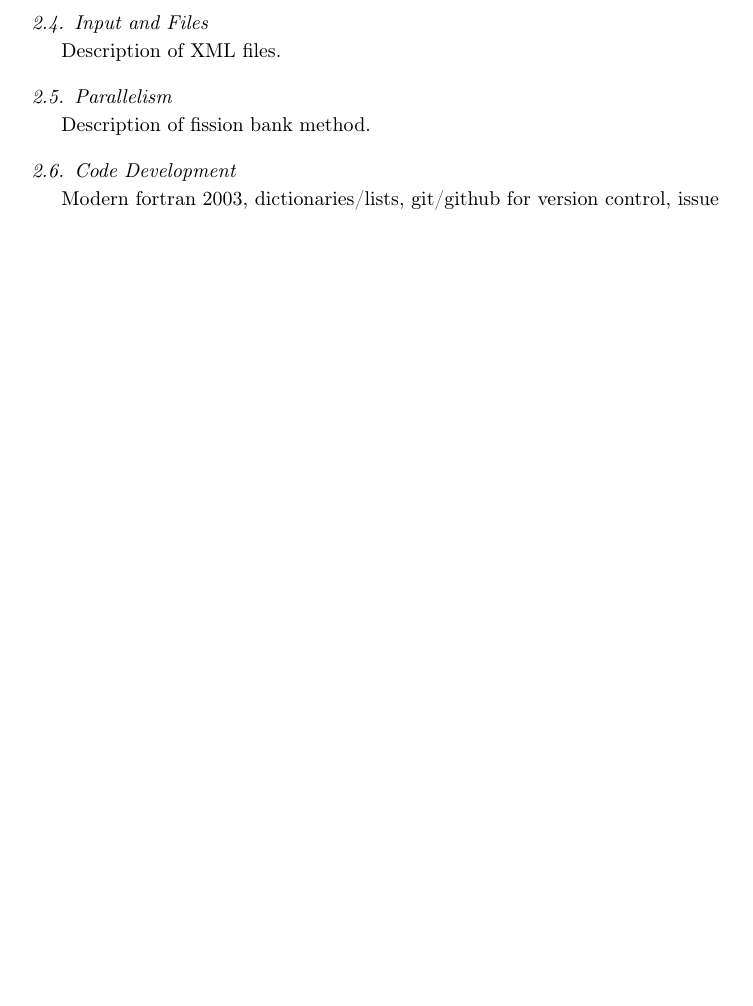
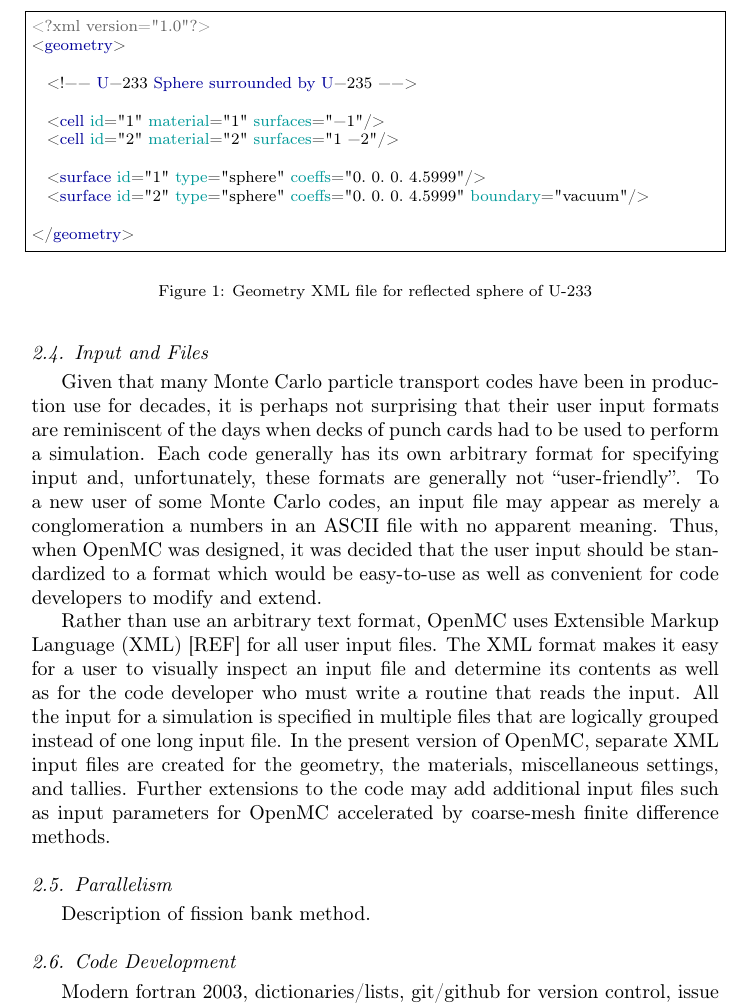
Before and after one commit to paulromano/annals-openmc, a LaTeX paper (main.tex): part of page 4 of 4 before the commit and part of page 4 of 5 after it, cut at the place of the change, the shorter picture padded with empty space. Compiled offline with pdfLaTeX.

Commit message:
Starting describing XML input format.

```diff
--- a/main.tex
+++ b/main.tex
@@ -158,7 +183,46 @@
 
 \subsection{Input and Files}
 
-Description of XML files.
+Given that many Monte Carlo particle transport codes have been in production use
+for decades, it is perhaps not surprising that their user input formats are
+reminiscent of the days when decks of punch cards had to be used to perform a
+simulation. Each code generally has its own arbitrary format for specifying
+input and, unfortunately, these formats are generally not ``user-friendly''. To
+a new user of some Monte Carlo codes, an input file may appear as merely a
+conglomeration a numbers in an ASCII file with no apparent meaning. Thus, when
+OpenMC was designed, it was decided that the user input should be standardized
+to a format which would be easy-to-use as well as convenient for code developers
+to modify and extend.
+
+Rather than use an arbitrary text format, OpenMC uses Extensible Markup Language
+(XML) [REF] for all user input files. The XML format makes it easy for a user to
+visually inspect an input file and determine its contents as well as for the
+code developer who must write a routine that reads the input. All the input for
+a simulation is specified in multiple files that are logically grouped instead
+of one long input file. In the present version of OpenMC, separate XML input
+files are created for the geometry, the materials, miscellaneous settings, and
+tallies. Further extensions to the code may add additional input files such as
+input parameters for OpenMC accelerated by coarse-mesh finite difference
+methods.
+
+\begin{figure}
+  \begin{lstlisting}[language=xml]
+<?xml version="1.0"?>
+<geometry>
+
+  <!-- U-233 Sphere surrounded by U-235 -->
+
+  <cell id="1" material="1" surfaces="-1"/>
+  <cell id="2" material="2" surfaces="1 -2"/>
+
+  <surface id="1" type="sphere" coeffs="0. 0. 0. 4.5999"/>
+  <surface id="2" type="sphere" coeffs="0. 0. 0. 4.5999" boundary="vacuum"/>
+
+</geometry>
+  \end{lstlisting}
+  \caption{Geometry XML file for reflected sphere of U-233}
+  \label{fig:geometry-xml}
+\end{figure}
 
 \subsection{Parallelism}
 
```
Also changed, not shown: main.tex (25 more changed lines).
